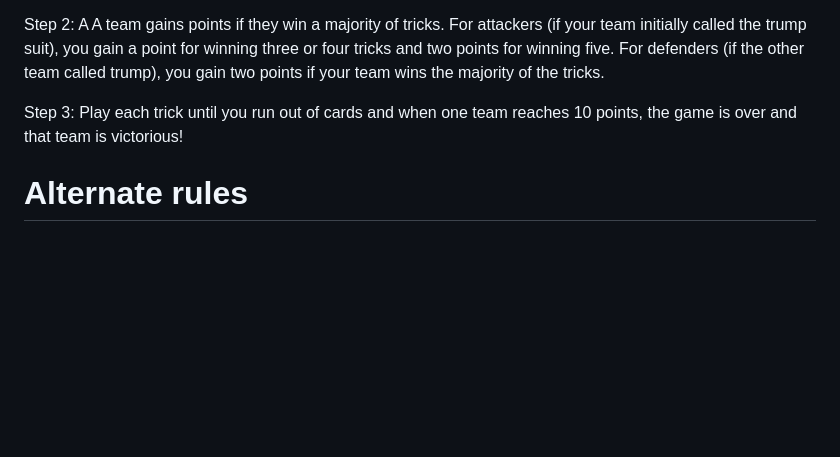
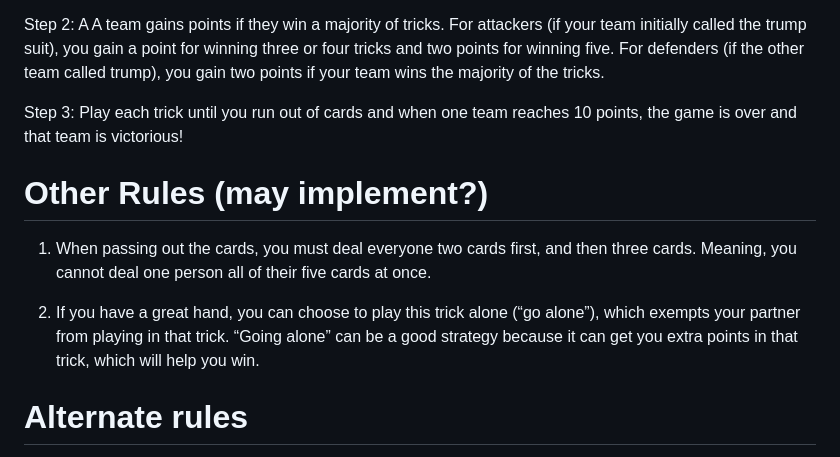
Before and after one commit to gimes28/Euchre-Project, a Markdown page: App/euchreapp/APPSTART.md, the part around the change. Drawn GitHub-style; blank space fills up the shorter version.

Commit message:
Random rules

```diff
--- a/App/euchreapp/APPSTART.md
+++ b/App/euchreapp/APPSTART.md
@@ -37,5 +37,13 @@ Step 2: A A team gains points if they win a majority of tricks. For attackers (i
 
 Step 3: Play each trick until you run out of cards and when one team reaches 10 points, the game is over and that team is victorious!
 
+# Other Rules (may implement?)
+
+1. When passing out the cards, you must deal everyone two cards first, and then three cards. Meaning, you cannot deal one person all of their five cards at once.
+
+2. If you have a great hand, you can choose to play this trick alone (“go alone”), which exempts your partner from playing in that trick. “Going alone” can be a good strategy because it can get you extra points in that trick, which will help you win.
+
+
+
 # Alternate rules
 https://www.youtube.com/watch?v=NJJxUYs6Tgk
```
